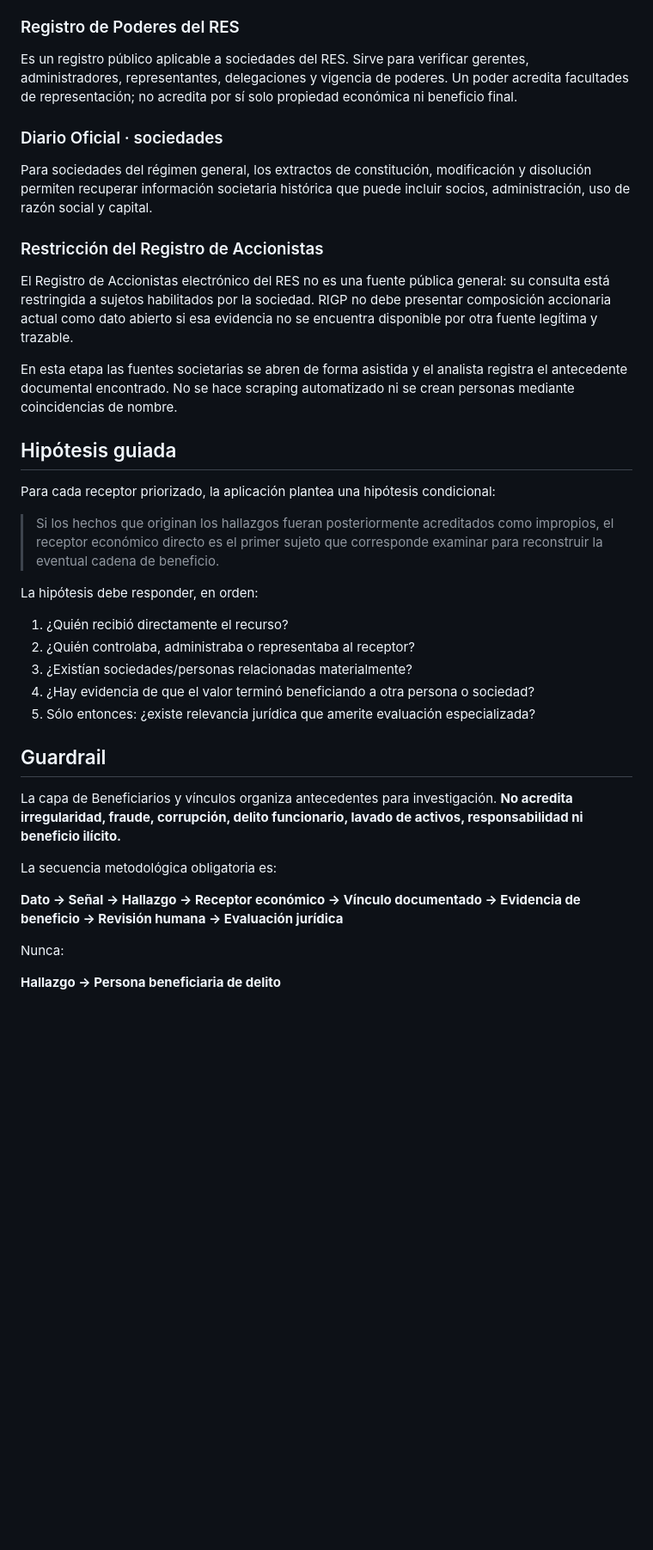
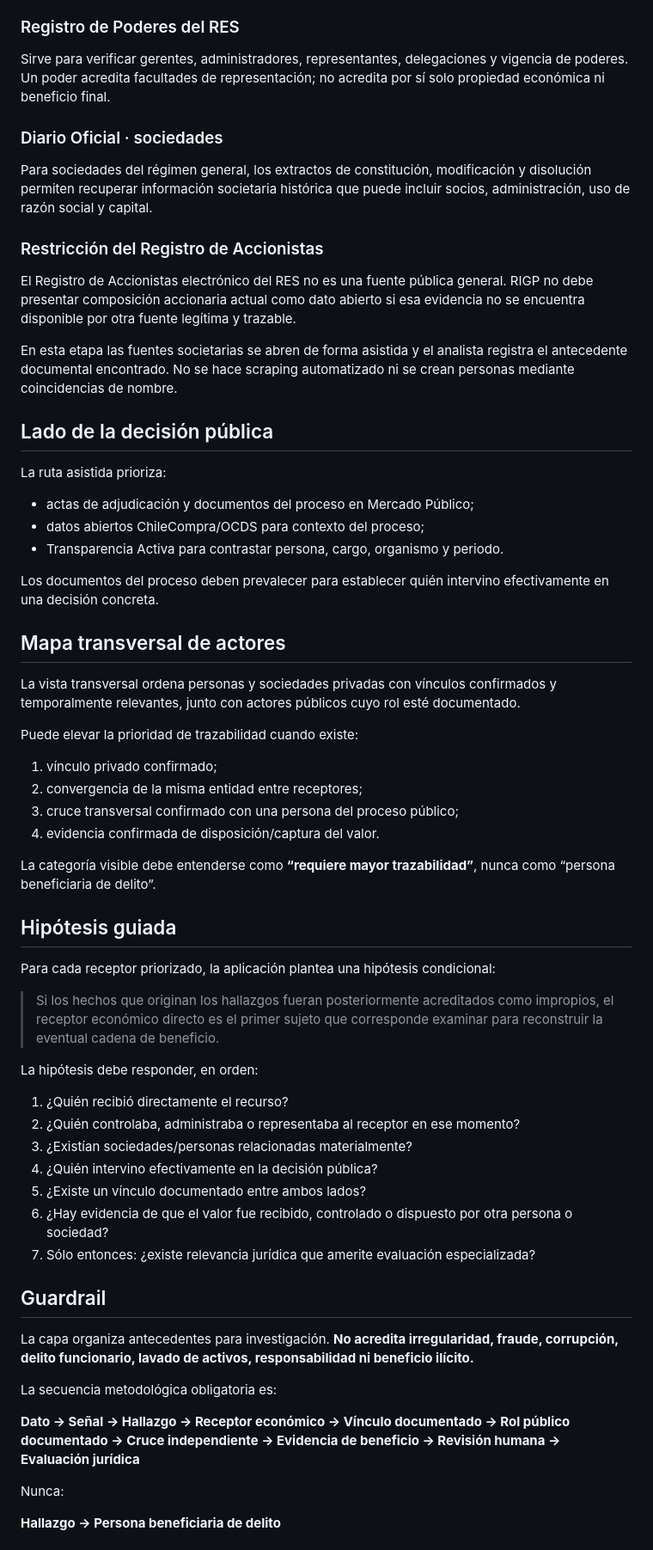
Before and after one commit to smoralesm07-source/Rada_Presupuesto_Abierto, a Markdown page: docs/RIGP_BENEFIT_CHAIN_METHOD.md, the part around one of its changes. Shown at 86% size. Rendered like a GitHub page; blank space fills up the shorter version.

```diff
--- a/docs/RIGP_BENEFIT_CHAIN_METHOD.md
+++ b/docs/RIGP_BENEFIT_CHAIN_METHOD.md
@@ -77,7 +121,7 @@ La búsqueda pública del RES permite consultar, sin iniciar sesión, actuacione
 
 ### Registro de Poderes del RES
 
-Es un registro público aplicable a sociedades del RES. Sirve para verificar gerentes, administradores, representantes, delegaciones y vigencia de poderes. Un poder acredita facultades de representación; no acredita por sí solo propiedad económica ni beneficio final.
+Sirve para verificar gerentes, administradores, representantes, delegaciones y vigencia de poderes. Un poder acredita facultades de representación; no acredita por sí solo propiedad económica ni beneficio final.
 
 ### Diario Oficial · sociedades
 
@@ -85,9 +129,32 @@ Para sociedades del régimen general, los extractos de constitución, modificaci
 
 ### Restricción del Registro de Accionistas
 
-El Registro de Accionistas electrónico del RES no es una fuente pública general: su consulta está restringida a sujetos habilitados por la sociedad. RIGP no debe presentar composición accionaria actual como dato abierto si esa evidencia no se encuentra disponible por otra fuente legítima y trazable.
+El Registro de Accionistas electrónico del RES no es una fuente pública general. RIGP no debe presentar composición accionaria actual como dato abierto si esa evidencia no se encuentra disponible por otra fuente legítima y trazable.
 
 En esta etapa las fuentes societarias se abren de forma asistida y el analista registra el antecedente documental encontrado. No se hace scraping automatizado ni se crean personas mediante coincidencias de nombre.
+
+## Lado de la decisión pública
+
+La ruta asistida prioriza:
+
+- actas de adjudicación y documentos del proceso en Mercado Público;
+- datos abiertos ChileCompra/OCDS para contexto del proceso;
+- Transparencia Activa para contrastar persona, cargo, organismo y periodo.
+
+Los documentos del proceso deben prevalecer para establecer quién intervino efectivamente en una decisión concreta.
+
+## Mapa transversal de actores
+
+La vista transversal ordena personas y sociedades privadas con vínculos confirmados y temporalmente relevantes, junto con actores públicos cuyo rol esté documentado.
+
+Puede elevar la prioridad de trazabilidad cuando existe:
+
+1. vínculo privado confirmado;
+2. convergencia de la misma entidad entre receptores;
+3. cruce transversal confirmado con una persona del proceso público;
+4. evidencia confirmada de disposición/captura del valor.
+
+La categoría visible debe entenderse como **“requiere mayor trazabilidad”**, nunca como “persona beneficiaria de delito”.
 
 ## Hipótesis guiada
 
@@ -98,18 +165,20 @@ Para cada receptor priorizado, la aplicación plantea una hipótesis condicional
 La hipótesis debe responder, en orden:
 
 1. ¿Quién recibió directamente el recurso?
-2. ¿Quién controlaba, administraba o representaba al receptor?
+2. ¿Quién controlaba, administraba o representaba al receptor en ese momento?
 3. ¿Existían sociedades/personas relacionadas materialmente?
-4. ¿Hay evidencia de que el valor terminó beneficiando a otra persona o sociedad?
-5. Sólo entonces: ¿existe relevancia jurídica que amerite evaluación especializada?
+4. ¿Quién intervino efectivamente en la decisión pública?
+5. ¿Existe un vínculo documentado entre ambos lados?
+6. ¿Hay evidencia de que el valor fue recibido, controlado o dispuesto por otra persona o sociedad?
+7. Sólo entonces: ¿existe relevancia jurídica que amerite evaluación especializada?
 
 ## Guardrail
 
-La capa de Beneficiarios y vínculos organiza antecedentes para investigación. **No acredita irregularidad, fraude, corrupción, delito funcionario, lavado de activos, responsabilidad ni beneficio ilícito.**
+La capa organiza antecedentes para investigación. **No acredita irregularidad, fraude, corrupción, delito funcionario, lavado de activos, responsabilidad ni beneficio ilícito.**
 
 La secuencia metodológica obligatoria es:
 
-**Dato → Señal → Hallazgo → Receptor económico → Vínculo documentado → Evidencia de beneficio → Revisión humana → Evaluación jurídica**
+**Dato → Señal → Hallazgo → Receptor económico → Vínculo documentado → Rol público documentado → Cruce independiente → Evidencia de beneficio → Revisión humana → Evaluación jurídica**
 
 Nunca:
 
```
Also changed, not shown: other parts of docs/RIGP_BENEFIT_CHAIN_METHOD.md (+71 -23 lines).
